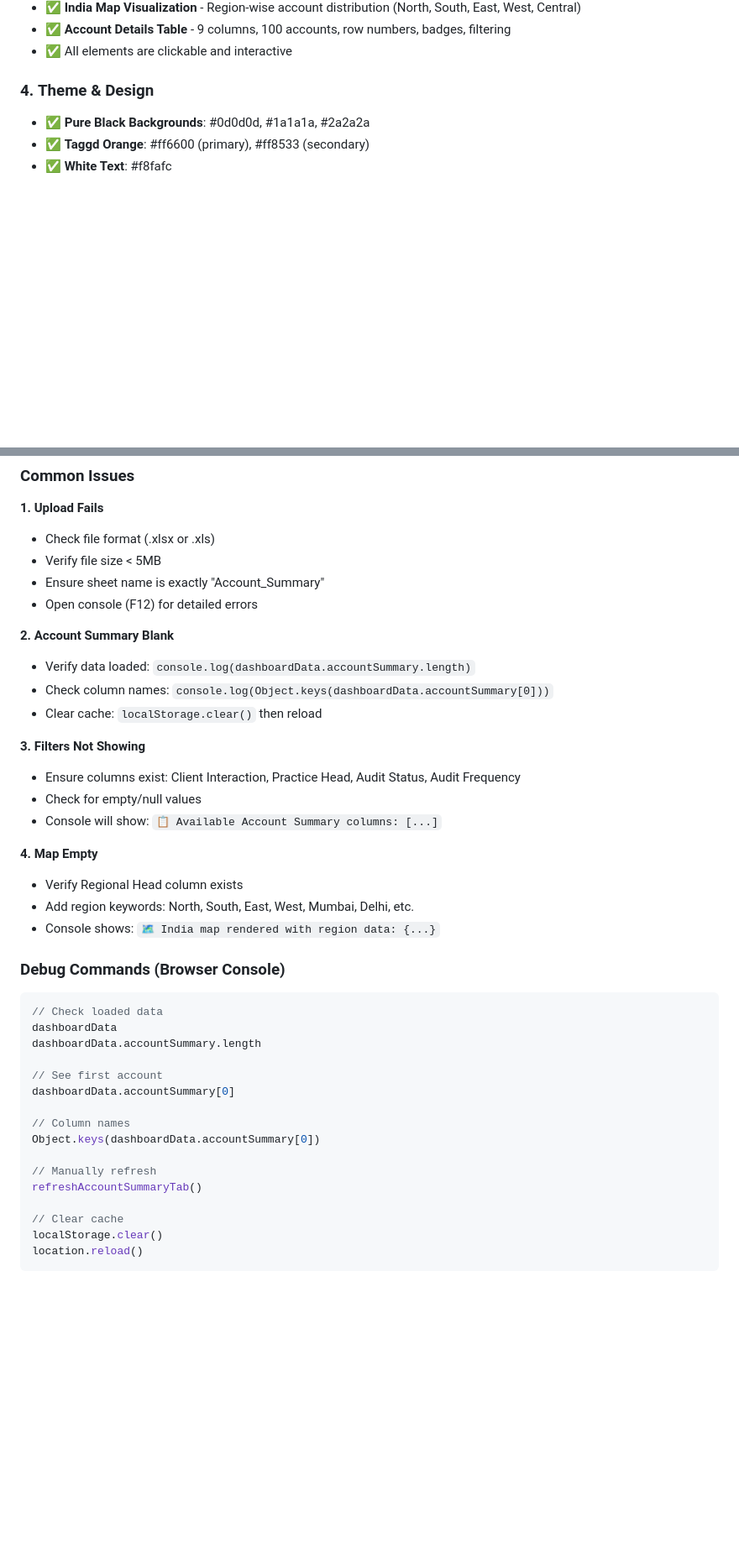
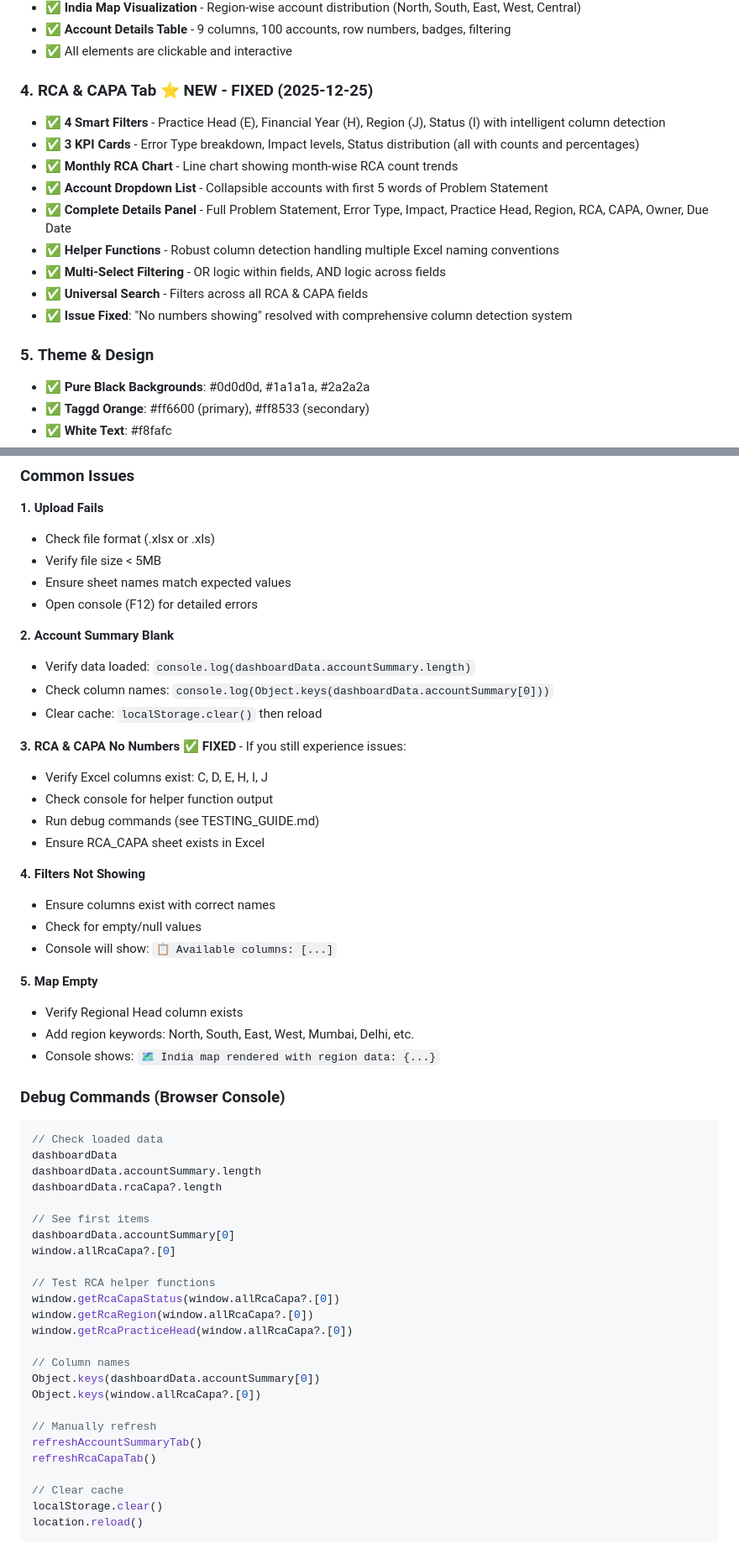
Before and after one commit to Businessexcellence/Quality-Dashboard, a Markdown page: README.md, 2 parts joined by grey strips. Shown at 84% size. Rendered like a GitHub page; blank space fills up the shorter version.

Commit message:
Update README with RCA & CAPA v1.1.0 release notes and comprehensive feature list

```diff
--- a/README.md
+++ b/README.md
@@ -40,7 +40,18 @@ A comprehensive business excellence dashboard for quality management, audit trac
 - ✅ **Account Details Table** - 9 columns, 100 accounts, row numbers, badges, filtering
 - ✅ All elements are clickable and interactive
 
-### 4. **Theme & Design**
+### 4. **RCA & CAPA Tab** ⭐ NEW - FIXED (2025-12-25)
+- ✅ **4 Smart Filters** - Practice Head (E), Financial Year (H), Region (J), Status (I) with intelligent column detection
+- ✅ **3 KPI Cards** - Error Type breakdown, Impact levels, Status distribution (all with counts and percentages)
+- ✅ **Monthly RCA Chart** - Line chart showing month-wise RCA count trends
+- ✅ **Account Dropdown List** - Collapsible accounts with first 5 words of Problem Statement
+- ✅ **Complete Details Panel** - Full Problem Statement, Error Type, Impact, Practice Head, Region, RCA, CAPA, Owner, Due Date
+- ✅ **Helper Functions** - Robust column detection handling multiple Excel naming conventions
+- ✅ **Multi-Select Filtering** - OR logic within fields, AND logic across fields
+- ✅ **Universal Search** - Filters across all RCA & CAPA fields
+- ✅ **Issue Fixed**: "No numbers showing" resolved with comprehensive column detection system
+
+### 5. **Theme & Design**
 - ✅ **Pure Black Backgrounds**: #0d0d0d, #1a1a1a, #2a2a2a
 - ✅ **Taggd Orange**: #ff6600 (primary), #ff8533 (secondary)
 - ✅ **White Text**: #f8fafc
@@ -220,7 +245,7 @@ All operations log with emoji indicators:
 **1. Upload Fails**
 - Check file format (.xlsx or .xls)
 - Verify file size < 5MB
-- Ensure sheet name is exactly "Account_Summary"
+- Ensure sheet names match expected values
 - Open console (F12) for detailed errors
 
 **2. Account Summary Blank**
@@ -228,12 +253,19 @@ All operations log with emoji indicators:
 - Check column names: `console.log(Object.keys(dashboardData.accountSummary[0]))`
 - Clear cache: `localStorage.clear()` then reload
 
-**3. Filters Not Showing**
-- Ensure columns exist: Client Interaction, Practice Head, Audit Status, Audit Frequency
+**3. RCA & CAPA No Numbers**
+✅ **FIXED** - If you still experience issues:
+- Verify Excel columns exist: C, D, E, H, I, J
+- Check console for helper function output
+- Run debug commands (see TESTING_GUIDE.md)
+- Ensure RCA_CAPA sheet exists in Excel
+
+**4. Filters Not Showing**
+- Ensure columns exist with correct names
 - Check for empty/null values
-- Console will show: `📋 Available Account Summary columns: [...]`
+- Console will show: `📋 Available columns: [...]`
 
-**4. Map Empty**
+**5. Map Empty**
 - Verify Regional Head column exists
 - Add region keywords: North, South, East, West, Mumbai, Delhi, etc.
 - Console shows: `🗺️ India map rendered with region data: {...}`
@@ -244,15 +276,24 @@ All operations log with emoji indicators:
 // Check loaded data
 dashboardData
 dashboardData.accountSummary.length
+dashboardData.rcaCapa?.length
 
-// See first account
+// See first items
 dashboardData.accountSummary[0]
+window.allRcaCapa?.[0]
+
+// Test RCA helper functions
+window.getRcaCapaStatus(window.allRcaCapa?.[0])
+window.getRcaRegion(window.allRcaCapa?.[0])
+window.getRcaPracticeHead(window.allRcaCapa?.[0])
 
 // Column names
 Object.keys(dashboardData.accountSummary[0])
+Object.keys(window.allRcaCapa?.[0])
 
 // Manually refresh
 refreshAccountSummaryTab()
+refreshRcaCapaTab()
 
 // Clear cache
 localStorage.clear()
```
Also changed, not shown: other parts of README.md (+65 -18 lines).
